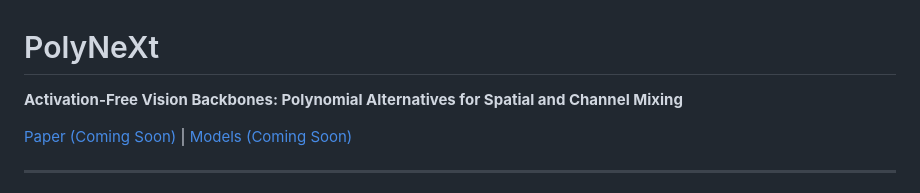
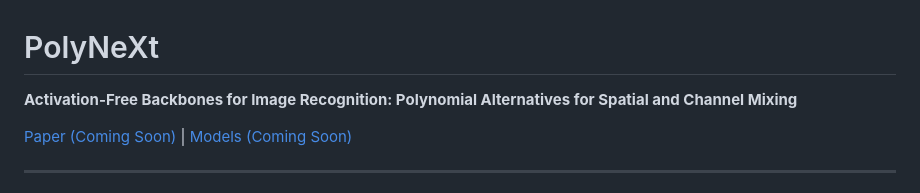
Before and after one commit to jjwang8/PolyNeXt, a Markdown page: README.md, the part around the change. Drawn GitHub-style.

Commit message:
title update

```diff
--- a/README.md
+++ b/README.md
@@ -1,6 +1,6 @@
 # PolyNeXt
 
-**Activation-Free Vision Backbones: Polynomial Alternatives for Spatial and Channel Mixing**
+**Activation-Free Backbones for Image Recognition: Polynomial Alternatives for Spatial and Channel Mixing**
 
 [Paper (Coming Soon)]() | [Models (Coming Soon)]()
 
```
